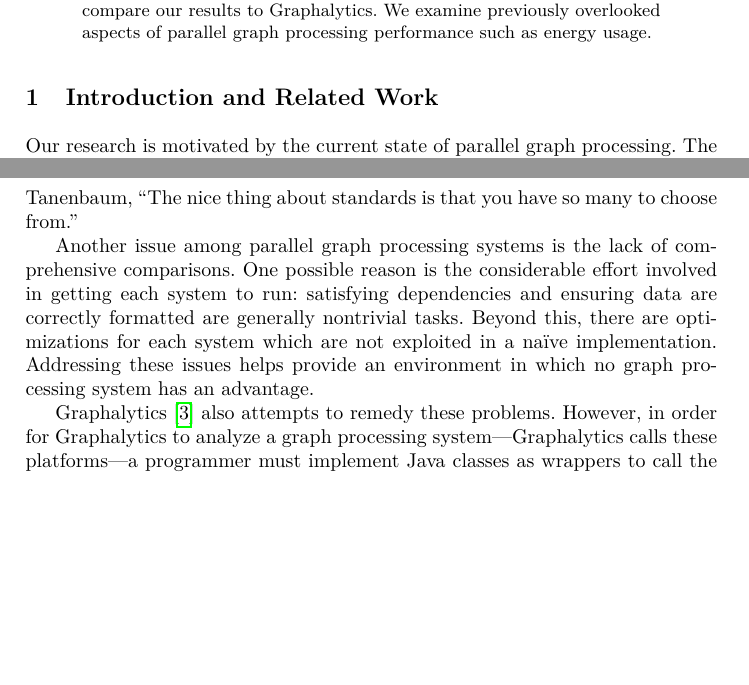
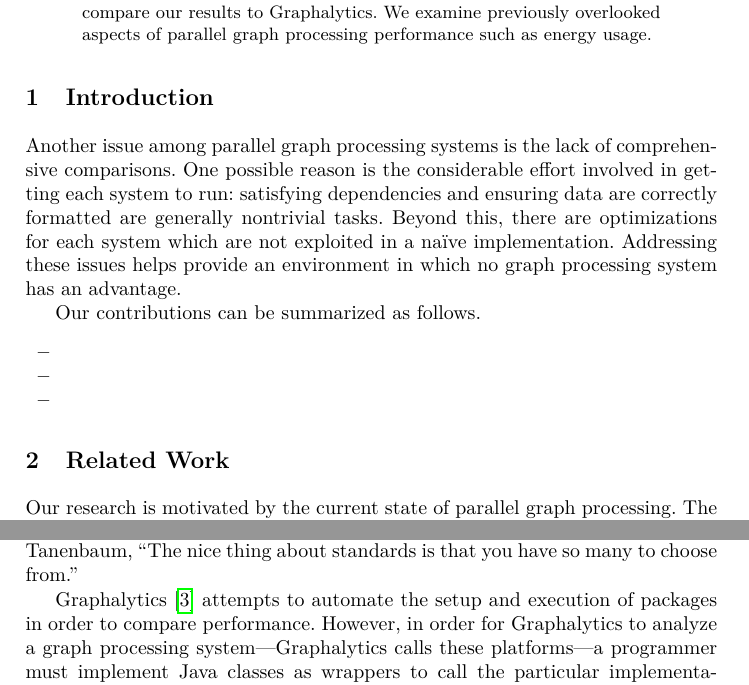
Before and after one commit to HPCL/easy-parallel-graph, a LaTeX paper (papers/publication/paper-pollard.tex): two parts of pages 1 and 2 of 12 before the commit and two parts of pages 1 and 2 of 11 after it, joined at a grey line, cut so that both start at the same text, the shorter picture padded with empty space. Compiled offline with pdfLaTeX.

Commit message:
initial reorg of intro

```diff
--- a/papers/publication/paper-pollard.tex
+++ b/papers/publication/paper-pollard.tex
@@ -23,7 +23,24 @@
 The increasing popularity of large network analysis problems has led to the emergence of many parallel and distributed graph processing systems (one survey in 2014 identified over 80). Since then, the landscape has evolved---some packages have become inactive while others are being added. The challenge of trying to determine the best approach for a given problem is infeasible for most developers. To enable \emph{easy}, \emph{rigorous} and \emph{repeatable} comparison of parallel graph software capabilities, we have developed an approach and associated software for analyzing the performance and scalability of parallel open source graph processing systems.  We demonstrate our approach on four graph frameworks: GraphMat, GAP Benchmark Suite, GraphBIG, and PowerGraph using synthetic and real-world datasets. We analyze three algorithms: breadth first search, single source shortest paths, and PageRank and compare our results to Graphalytics. We examine previously overlooked aspects of parallel graph processing performance such as energy usage.
 \end{abstract}
 
-\section{Introduction and Related Work}
+\section{Introduction}
+
+%% What's the problem (motivation)
+
+Another issue among parallel graph processing systems is the lack of comprehensive comparisons. One possible reason is the considerable effort involved in getting each system to run: satisfying dependencies and ensuring data are correctly formatted are generally nontrivial tasks. Beyond this, there are optimizations for each system which are not exploited in a na\"ive implementation. Addressing these issues helps provide an environment in which no graph processing system has an advantage.
+
+
+%% How do we address it?
+
+
+Our contributions can be summarized as follows.
+\begin{itemize}
+\item
+\item
+\item
+\end{itemize}
+
+\section{Related Work}
 
 Our research is motivated by the current state of parallel graph processing. The most comprehensive survey, released in 2014, identified and taxonomized over 80 different parallel graph processing systems without including domain specific languages \cite{Doekemeijer:2015:GPFSurvey}. The systems described operate with a wide range of parallelism paradigms and target architectures such as GPU \cite{Zhong:2014:Medusa, Kang:2009:Pegasus}, shared memory CPU \cite{Shun:2013:Ligra, kyrola:2012:Graphchi, Nguyen:2013:Galois}, a combination of CPU and GPU \cite{Gharaibeh:2012:Totem}, distributed filesystem based approaches \cite{Xin:2013:GraphX}, and distributed memory with MPI \cite{Gregor:2005:PBGL}.
 
@@ -31,9 +48,8 @@ Beyond the systems described by Doekemeijer and Varbanescu, the problem has comp
 
 In addition to libraries with associated APIs there has also been a propagation of ``reference implementations'' which implement the most common graph algorithms such as \cite{Beamer:2015:GAPBench, Nai:2015:Graphbig}. Thus, even selecting a standard and a benchmark over which to compare various implementations is nontrivial. To quote Andrew Tanenbaum, ``The nice thing about standards is that you have so many to choose from.''
 
-Another issue among parallel graph processing systems is the lack of comprehensive comparisons. One possible reason is the considerable effort involved in getting each system to run: satisfying dependencies and ensuring data are correctly formatted are generally nontrivial tasks. Beyond this, there are optimizations for each system which are not exploited in a na\"ive implementation. Addressing these issues helps provide an environment in which no graph processing system has an advantage.
 
-Graphalytics \cite{Capota:2015:Graphalytics} also attempts to remedy these problems. However, in order for Graphalytics to analyze a graph processing system---Graphalytics calls these platforms---a programmer must implement Java classes as wrappers to call the particular implementations, satisfy dependencies, and set environment variables. These all require some knowledge of the inner workings of each system in addition to familiarity with the Graphalytics API.
+Graphalytics \cite{Capota:2015:Graphalytics} attempts to automate the setup and execution of packages in order to compare performance. However, in order for Graphalytics to analyze a graph processing system---Graphalytics calls these platforms---a programmer must implement Java classes as wrappers to call the particular implementations, satisfy dependencies, and set environment variables. These all require some knowledge of the inner workings of each system in addition to familiarity with the Graphalytics API.
 
 The complexity of Graphalytics obfuscates the true behavior of the algorithm. We use GraphMat, the single source shortest paths algorithm, the dota-league dataset, and the default settings as an example here. By default, Graphalytics generates an HTML report giving the runtimes for each dataset in seconds. Two separate runs for a single dataset, all else being equal, gave 5.6 seconds. However, perusing the log files reveals a more complete picture: of these 5.6 seconds, 0.19 was spent computing the shortest paths while the remaining time consisted of building the necessary data structures.
 
```
Also changed, not shown: papers/publication/paper-pollard.tex (2 more changed lines).
